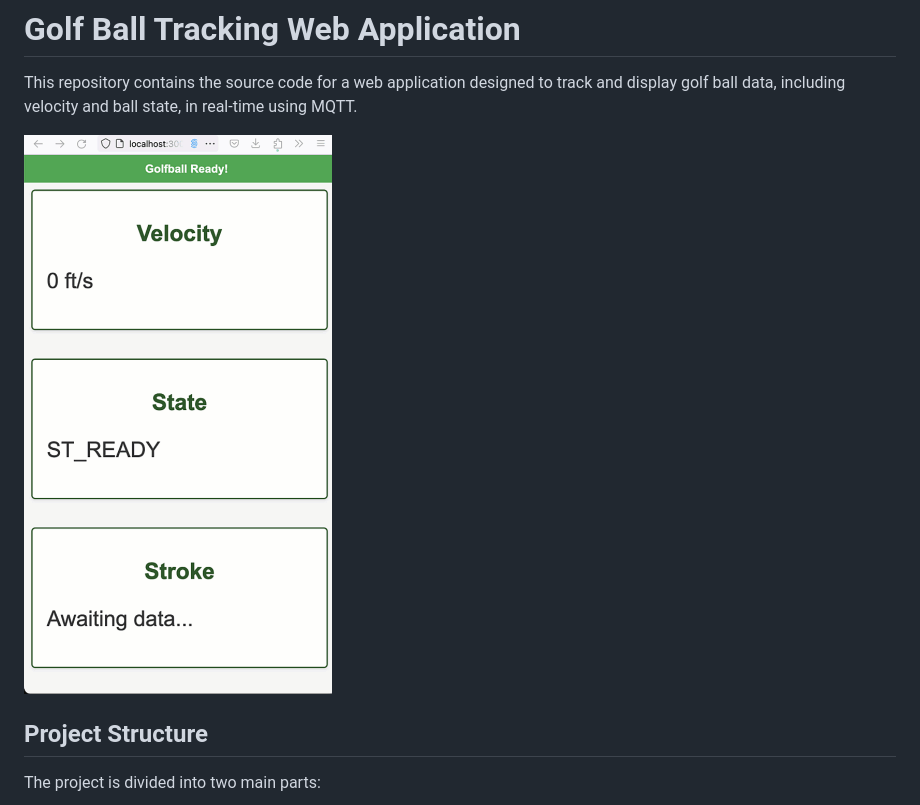
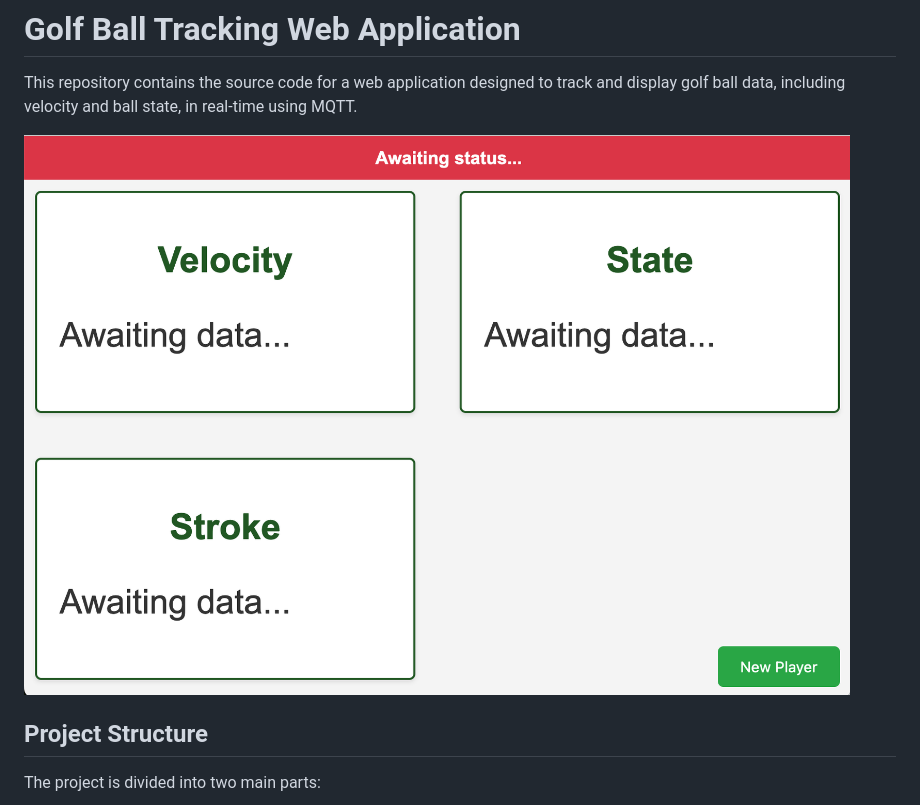
Before and after one commit to cloin/putting-web, a Markdown page: README.md, the part around the change. GitHub-like rendering; pictures changed too: putting.png (added).

Commit message:
screenshot

```diff
--- a/README.md
+++ b/README.md
@@ -4,7 +4,7 @@
 
 This repository contains the source code for a web application designed to track and display golf ball data, including velocity and ball state, in real-time using MQTT.
 
-![One putt](1putt.gif)
+![One putt](putting.png)
 
 ## Project Structure
 
```
